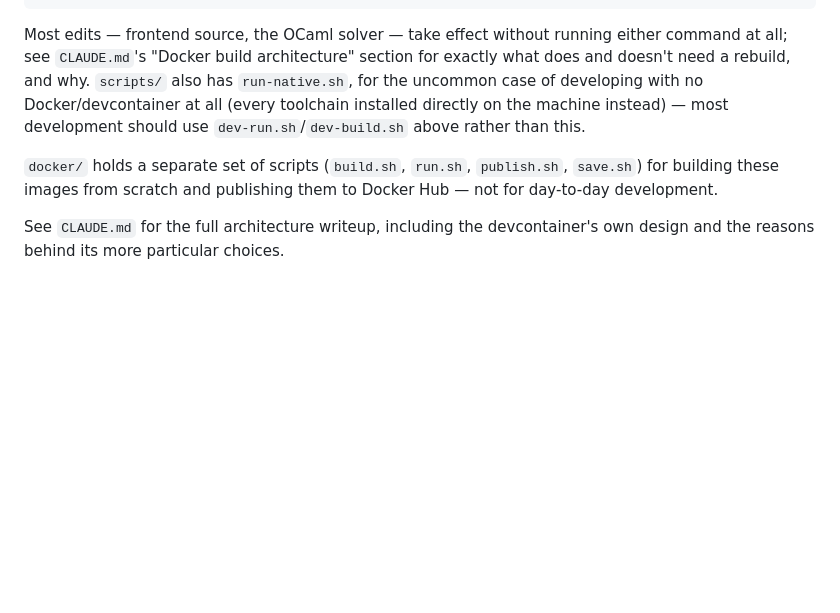
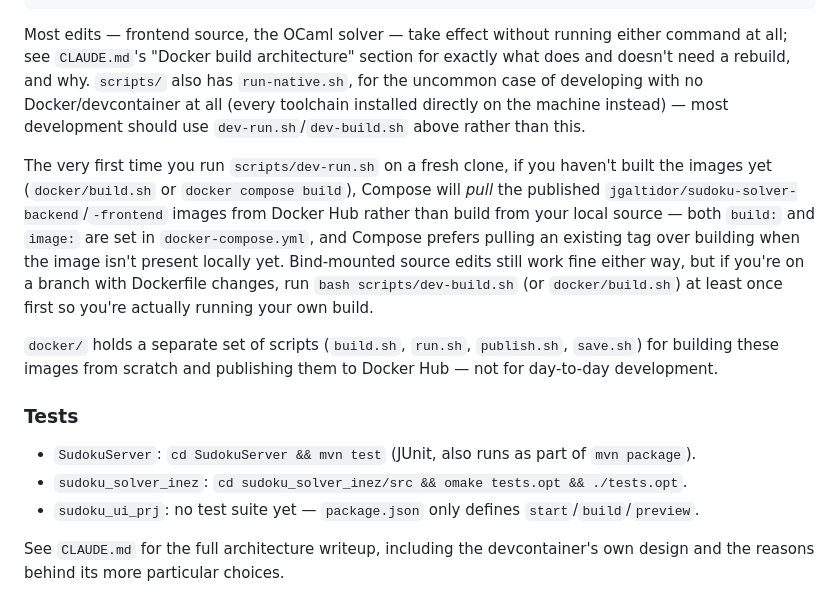
Before and after one commit to jgaltidor/sudoku_solver_service_inez, a Markdown page: README.md, the part around the change. GitHub-like rendering; blank space fills up the shorter version.

```diff
--- a/README.md
+++ b/README.md
@@ -54,8 +54,22 @@ why. `scripts/` also has `run-native.sh`, for the uncommon case of developing wi
 at all (every toolchain installed directly on the machine instead) — most development should use
 `dev-run.sh`/`dev-build.sh` above rather than this.
 
+The very first time you run `scripts/dev-run.sh` on a fresh clone, if you haven't built the images yet
+(`docker/build.sh` or `docker compose build`), Compose will *pull* the published
+`jgaltidor/sudoku-solver-backend`/`-frontend` images from Docker Hub rather than build from your local
+source — both `build:` and `image:` are set in `docker-compose.yml`, and Compose prefers pulling an
+existing tag over building when the image isn't present locally yet. Bind-mounted source edits still work
+fine either way, but if you're on a branch with Dockerfile changes, run `bash scripts/dev-build.sh` (or
+`docker/build.sh`) at least once first so you're actually running your own build.
+
 `docker/` holds a separate set of scripts (`build.sh`, `run.sh`, `publish.sh`, `save.sh`) for building
 these images from scratch and publishing them to Docker Hub — not for day-to-day development.
+
+### Tests
+
+- `SudokuServer`: `cd SudokuServer && mvn test` (JUnit, also runs as part of `mvn package`).
+- `sudoku_solver_inez`: `cd sudoku_solver_inez/src && omake tests.opt && ./tests.opt`.
+- `sudoku_ui_prj`: no test suite yet — `package.json` only defines `start`/`build`/`preview`.
 
 See `CLAUDE.md` for the full architecture writeup, including the devcontainer's own design and the reasons
 behind its more particular choices.
```
Also changed, not shown: CLAUDE.md (+9 -1 lines), 1 other file.
